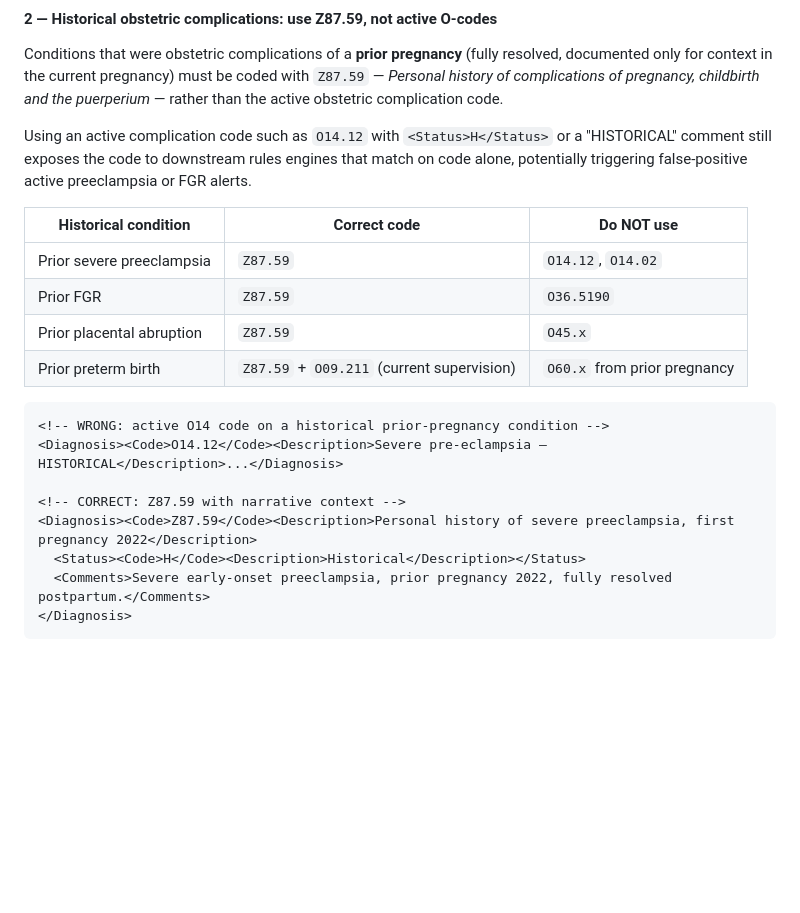
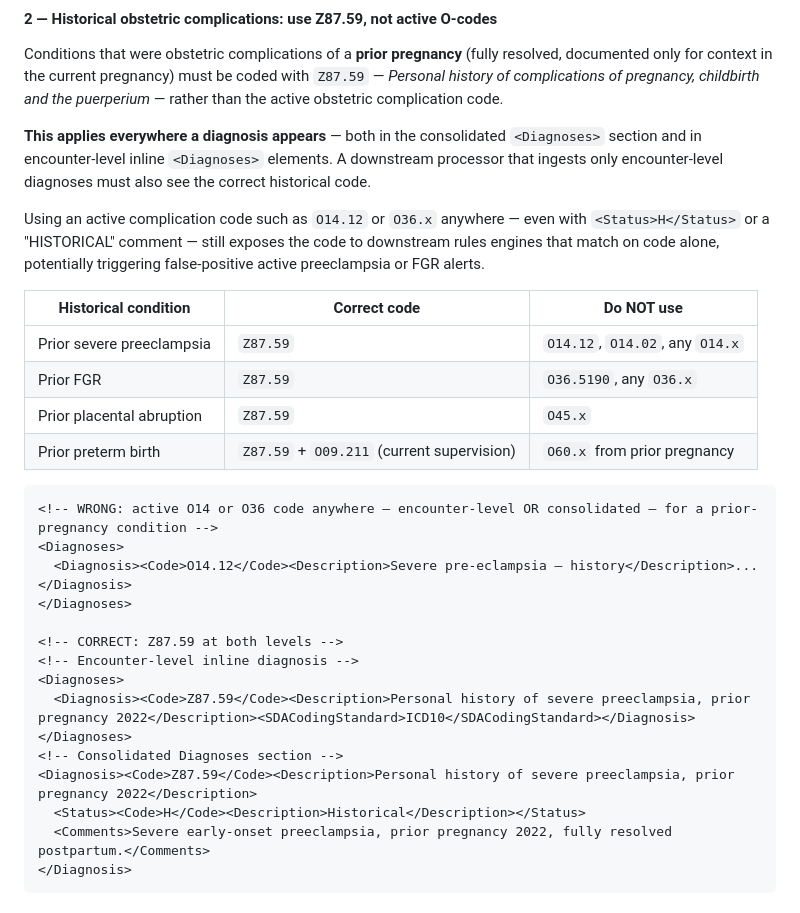
Before and after one commit to poindext/sda-generator, a Markdown page: .claude/commands/generate-sda3.md, the part around the change. Rendered like a GitHub page; blank space fills up the shorter version.

Commit message:
Strengthen obstetric Rule 2: Z87.59 applies at encounter level too
- Explicitly extend the historical-complications rule to encounter-level
  inline diagnoses, not just the consolidated Diagnoses section
- Add O36.x to the "Do NOT use" column alongside O14.x
- Add clarifying note that a downstream processor ingesting only
  encounter-level diagnoses must also see the correct historical code

Co-Authored-By: Claude Sonnet 4.6 <noreply@anthropic.com>

````diff
--- a/.claude/commands/generate-sda3.md
+++ b/.claude/commands/generate-sda3.md
@@ -848,21 +848,30 @@ ICD-10 pregnancy supervision codes carry trimester specificity: `O09.291` = firs
 
 Conditions that were obstetric complications of a **prior pregnancy** (fully resolved, documented only for context in the current pregnancy) must be coded with `Z87.59` — *Personal history of complications of pregnancy, childbirth and the puerperium* — rather than the active obstetric complication code.
 
-Using an active complication code such as `O14.12` with `<Status>H</Status>` or a "HISTORICAL" comment still exposes the code to downstream rules engines that match on code alone, potentially triggering false-positive active preeclampsia or FGR alerts.
+**This applies everywhere a diagnosis appears** — both in the consolidated `<Diagnoses>` section and in encounter-level inline `<Diagnoses>` elements. A downstream processor that ingests only encounter-level diagnoses must also see the correct historical code.
+
+Using an active complication code such as `O14.12` or `O36.x` anywhere — even with `<Status>H</Status>` or a "HISTORICAL" comment — still exposes the code to downstream rules engines that match on code alone, potentially triggering false-positive active preeclampsia or FGR alerts.
 
 | Historical condition | Correct code | Do NOT use |
 |---|---|---|
-| Prior severe preeclampsia | `Z87.59` | `O14.12`, `O14.02` |
-| Prior FGR | `Z87.59` | `O36.5190` |
+| Prior severe preeclampsia | `Z87.59` | `O14.12`, `O14.02`, any `O14.x` |
+| Prior FGR | `Z87.59` | `O36.5190`, any `O36.x` |
 | Prior placental abruption | `Z87.59` | `O45.x` |
 | Prior preterm birth | `Z87.59` + `O09.211` (current supervision) | `O60.x` from prior pregnancy |
 
 ```xml
-<!-- WRONG: active O14 code on a historical prior-pregnancy condition -->
-<Diagnosis><Code>O14.12</Code><Description>Severe pre-eclampsia — HISTORICAL</Description>...</Diagnosis>
+<!-- WRONG: active O14 or O36 code anywhere — encounter-level OR consolidated — for a prior-pregnancy condition -->
+<Diagnoses>
+  <Diagnosis><Code>O14.12</Code><Description>Severe pre-eclampsia — history</Description>...</Diagnosis>
+</Diagnoses>
 
-<!-- CORRECT: Z87.59 with narrative context -->
-<Diagnosis><Code>Z87.59</Code><Description>Personal history of severe preeclampsia, first pregnancy 2022</Description>
+<!-- CORRECT: Z87.59 at both levels -->
+<!-- Encounter-level inline diagnosis -->
+<Diagnoses>
+  <Diagnosis><Code>Z87.59</Code><Description>Personal history of severe preeclampsia, prior pregnancy 2022</Description><SDACodingStandard>ICD10</SDACodingStandard></Diagnosis>
+</Diagnoses>
+<!-- Consolidated Diagnoses section -->
+<Diagnosis><Code>Z87.59</Code><Description>Personal history of severe preeclampsia, prior pregnancy 2022</Description>
   <Status><Code>H</Code><Description>Historical</Description></Status>
   <Comments>Severe early-onset preeclampsia, prior pregnancy 2022, fully resolved postpartum.</Comments>
 </Diagnosis>
````
